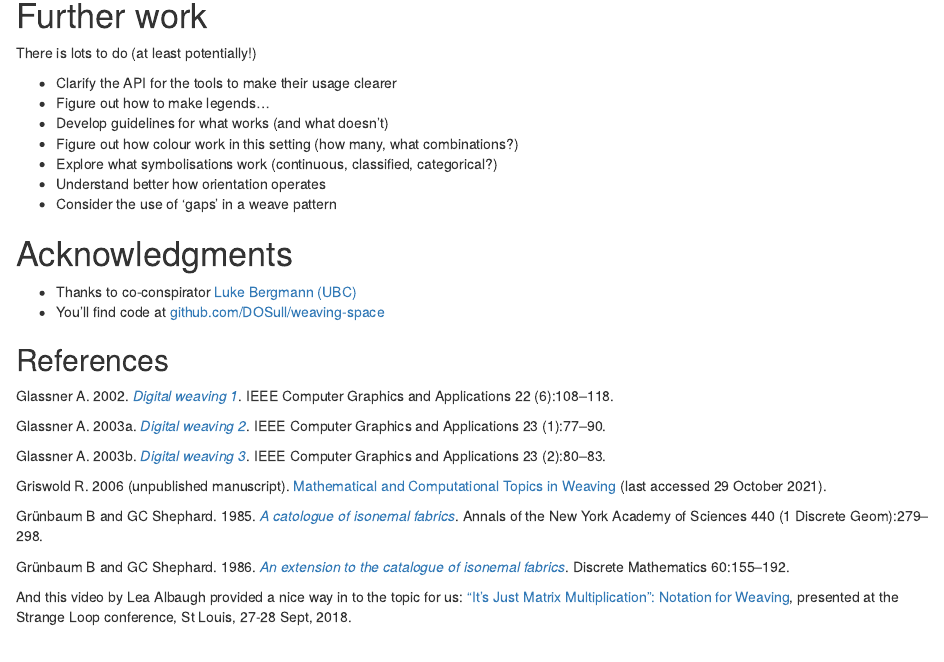
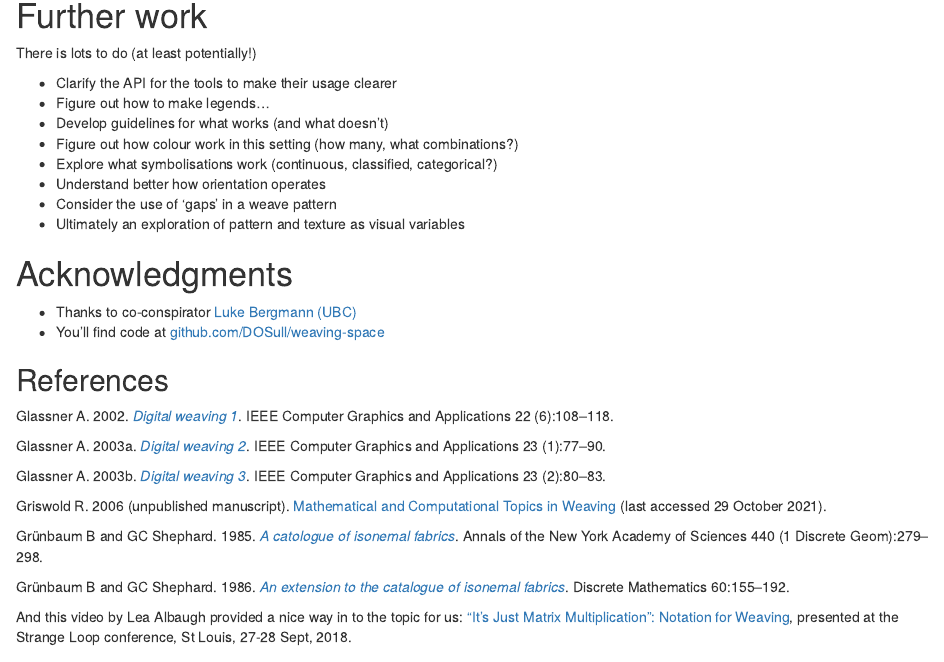
Before and after one commit to DOSull/weaving-space, an R Markdown document (make-weave-map.Rmd): the page in a window 1100 px wide, from 10460 px down. Rendered offline with R 4.5, knitr and Pandoc, with nearby package versions; drawn as R Markdown's standard HTML page in place of the format the file asks for; some code elsewhere in the file could not run offline.

Commit message:
added comment about visual variables

```diff
--- a/make-weave-map.Rmd
+++ b/make-weave-map.Rmd
@@ -316,6 +316,7 @@ There is lots to do (at least potentially!)
 + Explore what symbolisations work (continuous, classified, categorical?)
 + Understand better how orientation operates
 + Consider the use of 'gaps' in a weave pattern
++ Ultimately an exploration of pattern and texture as visual variables
 
 # Acknowledgments
 
```
